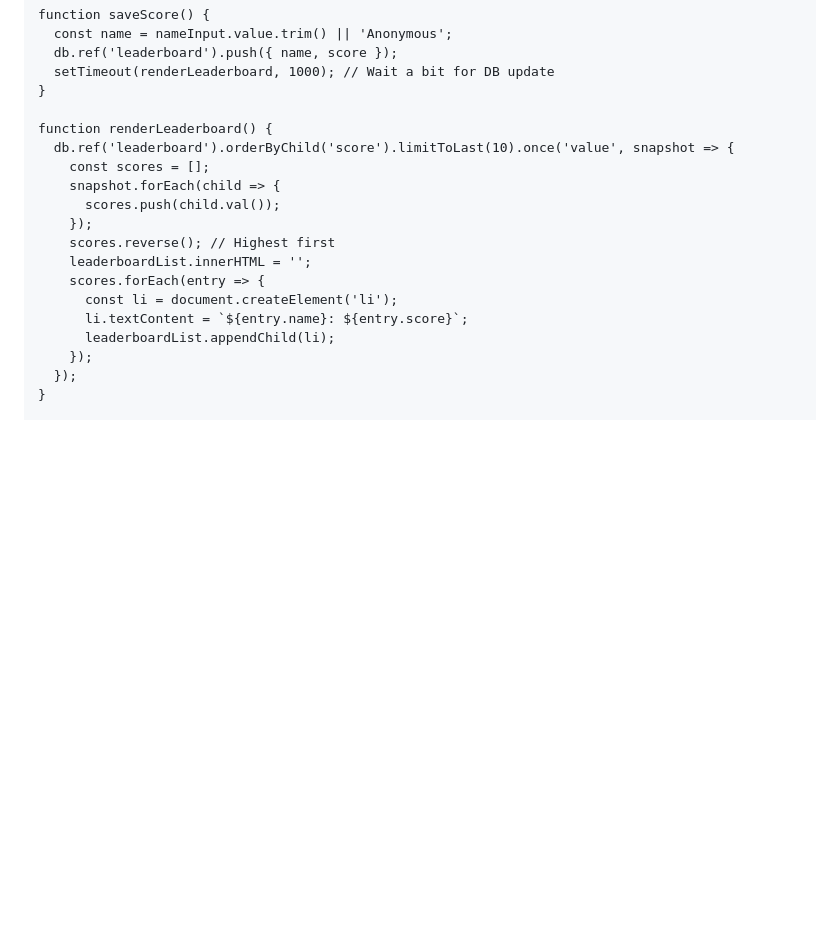
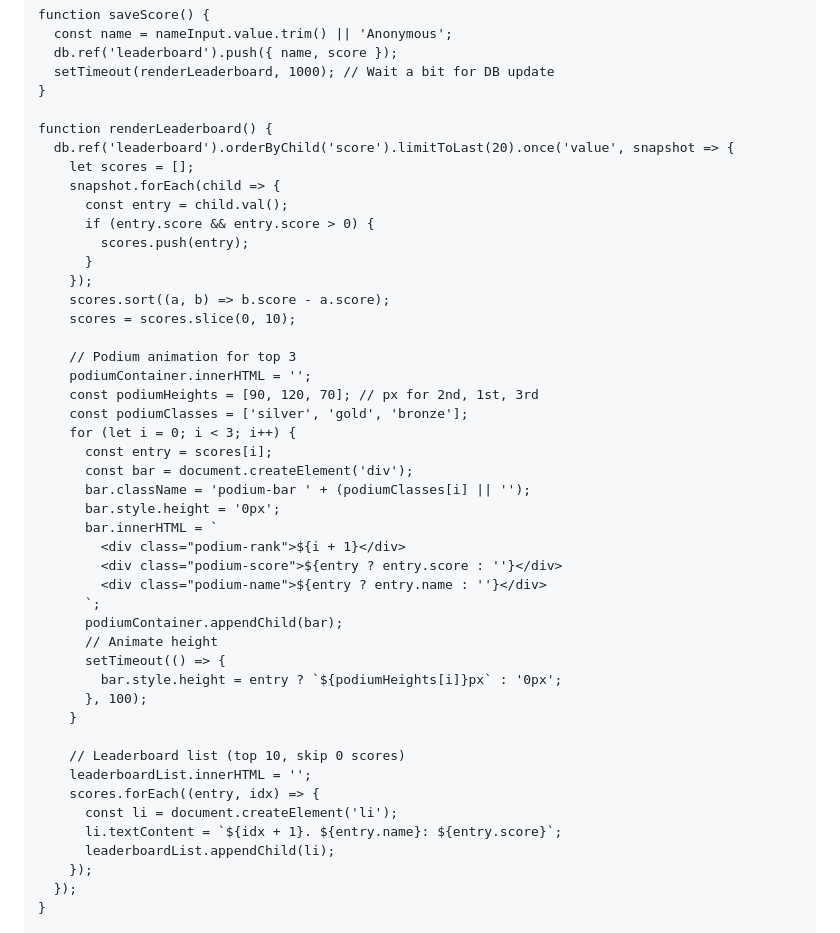
Before and after one commit to dawtonpt/DawtonPrograms, a Markdown page: README.md, the part around one of its changes. Drawn GitHub-style; blank space fills up the shorter version.

```diff
--- a/README.md
+++ b/README.md
@@ -187,16 +239,43 @@
     }
 
     function renderLeaderboard() {
-      db.ref('leaderboard').orderByChild('score').limitToLast(10).once('value', snapshot => {
-        const scores = [];
+      db.ref('leaderboard').orderByChild('score').limitToLast(20).once('value', snapshot => {
+        let scores = [];
         snapshot.forEach(child => {
-          scores.push(child.val());
+          const entry = child.val();
+          if (entry.score && entry.score > 0) {
+            scores.push(entry);
+          }
         });
-        scores.reverse(); // Highest first
+        scores.sort((a, b) => b.score - a.score);
+        scores = scores.slice(0, 10);
+
+        // Podium animation for top 3
+        podiumContainer.innerHTML = '';
+        const podiumHeights = [90, 120, 70]; // px for 2nd, 1st, 3rd
+        const podiumClasses = ['silver', 'gold', 'bronze'];
+        for (let i = 0; i < 3; i++) {
+          const entry = scores[i];
+          const bar = document.createElement('div');
+          bar.className = 'podium-bar ' + (podiumClasses[i] || '');
+          bar.style.height = '0px';
+          bar.innerHTML = `
+            <div class="podium-rank">${i + 1}</div>
+            <div class="podium-score">${entry ? entry.score : ''}</div>
+            <div class="podium-name">${entry ? entry.name : ''}</div>
+          `;
+          podiumContainer.appendChild(bar);
+          // Animate height
+          setTimeout(() => {
+            bar.style.height = entry ? `${podiumHeights[i]}px` : '0px';
+          }, 100);
+        }
+
+        // Leaderboard list (top 10, skip 0 scores)
         leaderboardList.innerHTML = '';
-        scores.forEach(entry => {
+        scores.forEach((entry, idx) => {
           const li = document.createElement('li');
-          li.textContent = `${entry.name}: ${entry.score}`;
+          li.textContent = `${idx + 1}. ${entry.name}: ${entry.score}`;
           leaderboardList.appendChild(li);
         });
       });
```
Also changed, not shown: other parts of README.md (+54 -2 lines).
